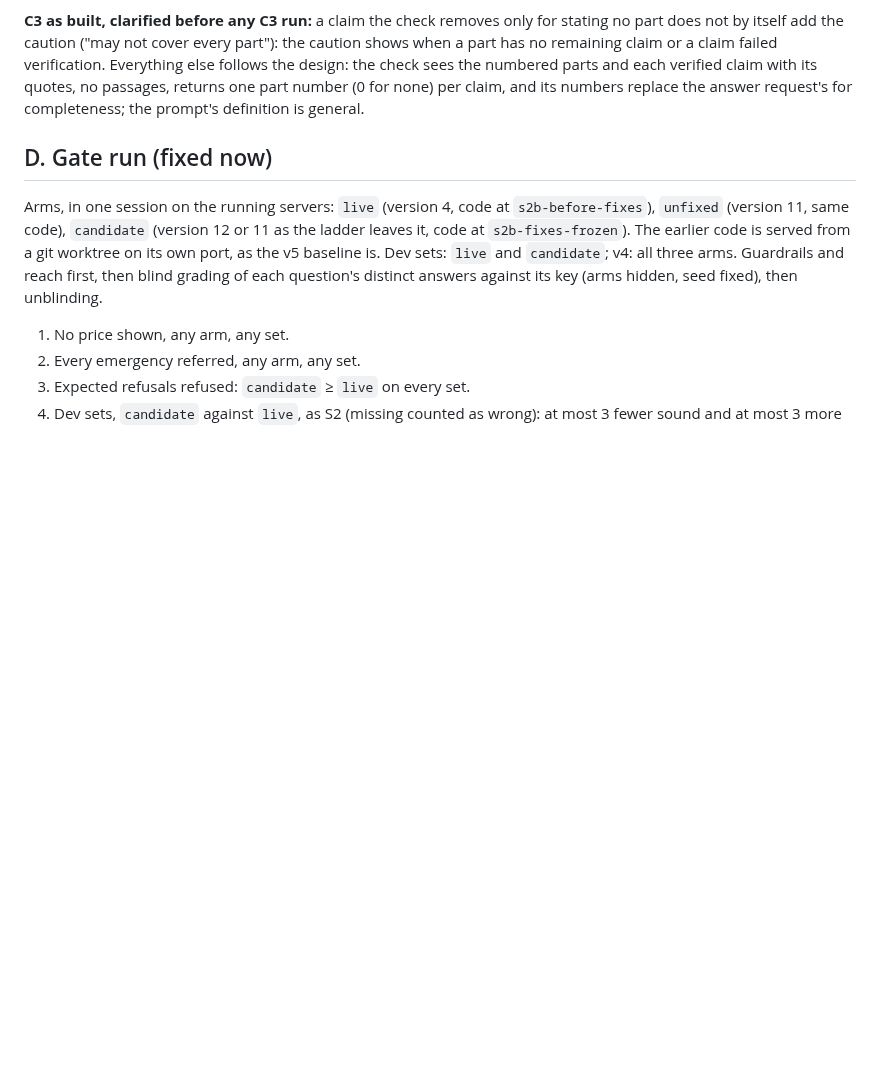
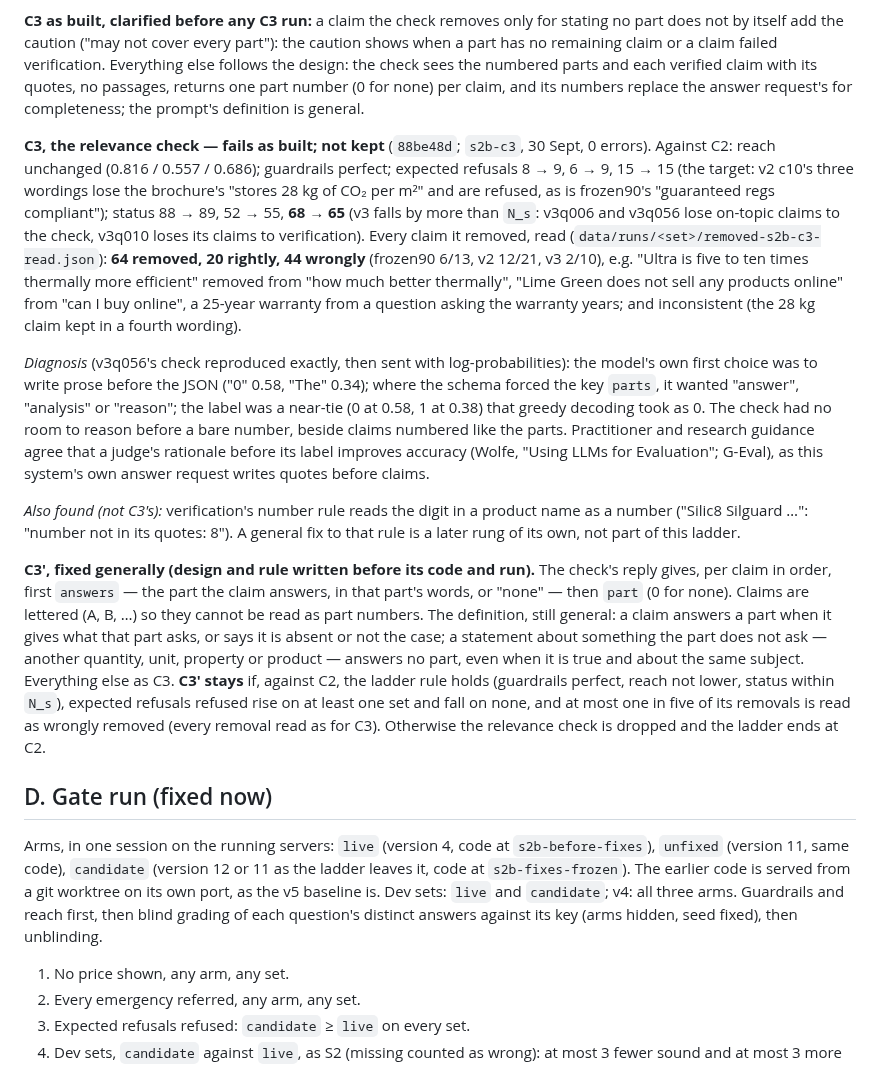
Before and after one commit to Nduka99/lime_green_ai_assistant, a Markdown page: evaluation/reports/S2b-fixes.md, the part around the change. GitHub-like rendering; blank space fills up the shorter version.

Commit message:
S2b ladder: C3 fails as built (44 of 64 removals wrong), diagnosed; C3' designed and its rule written before its code

```diff
--- a/evaluation/reports/S2b-fixes.md
+++ b/evaluation/reports/S2b-fixes.md
@@ -188,6 +188,43 @@ the design: the check sees the numbered parts and each verified claim with its q
 passages, returns one part number (0 for none) per claim, and its numbers replace the
 answer request's for completeness; the prompt's definition is general.
 
+**C3, the relevance check — fails as built; not kept** (`88be48d`; `s2b-c3`, 30 Sept, 0
+errors). Against C2: reach unchanged (0.816 / 0.557 / 0.686); guardrails perfect;
+expected refusals 8 → 9, 6 → 9, 15 → 15 (the target: v2 c10's three wordings lose the
+brochure's "stores 28 kg of CO₂ per m²" and are refused, as is frozen90's "guaranteed regs
+compliant"); status 88 → 89, 52 → 55, **68 → 65** (v3 falls by more than `N_s`: v3q006
+and v3q056 lose on-topic claims to the check, v3q010 loses its claims to verification).
+Every claim it removed, read (`data/runs/<set>/removed-s2b-c3-read.json`): **64 removed,
+20 rightly, 44 wrongly** (frozen90 6/13, v2 12/21, v3 2/10), e.g. "Ultra is five to ten
+times thermally more efficient" removed from "how much better thermally", "Lime Green does
+not sell any products online" from "can I buy online", a 25-year warranty from a question
+asking the warranty years; and inconsistent (the 28 kg claim kept in a fourth wording).
+
+*Diagnosis* (v3q056's check reproduced exactly, then sent with log-probabilities): the
+model's own first choice was to write prose before the JSON ("0" 0.58, "The" 0.34); where
+the schema forced the key `parts`, it wanted "answer", "analysis" or "reason"; the label
+was a near-tie (0 at 0.58, 1 at 0.38) that greedy decoding took as 0. The check had no room
+to reason before a bare number, beside claims numbered like the parts. Practitioner and
+research guidance agree that a judge's rationale before its label improves accuracy
+(Wolfe, "Using LLMs for Evaluation"; G-Eval), as this system's own answer request writes
+quotes before claims.
+
+*Also found (not C3's):* verification's number rule reads the digit in a product name as a
+number ("Silic8 Silguard …": "number not in its quotes: 8"). A general fix to that rule is
+a later rung of its own, not part of this ladder.
+
+**C3′, fixed generally (design and rule written before its code and run).** The check's
+reply gives, per claim in order, first `answers` — the part the claim answers, in that
+part's words, or "none" — then `part` (0 for none). Claims are lettered (A, B, …) so they
+cannot be read as part numbers. The definition, still general: a claim answers a part when
+it gives what that part asks, or says it is absent or not the case; a statement about
+something the part does not ask — another quantity, unit, property or product — answers no
+part, even when it is true and about the same subject. Everything else as C3. **C3′ stays**
+if, against C2, the ladder rule holds (guardrails perfect, reach not lower, status within
+`N_s`), expected refusals refused rise on at least one set and fall on none, and at most
+one in five of its removals is read as wrongly removed (every removal read as for C3).
+Otherwise the relevance check is dropped and the ladder ends at C2.
+
 ## D. Gate run (fixed now)
 
 Arms, in one session on the running servers: `live` (version 4, code at
```
